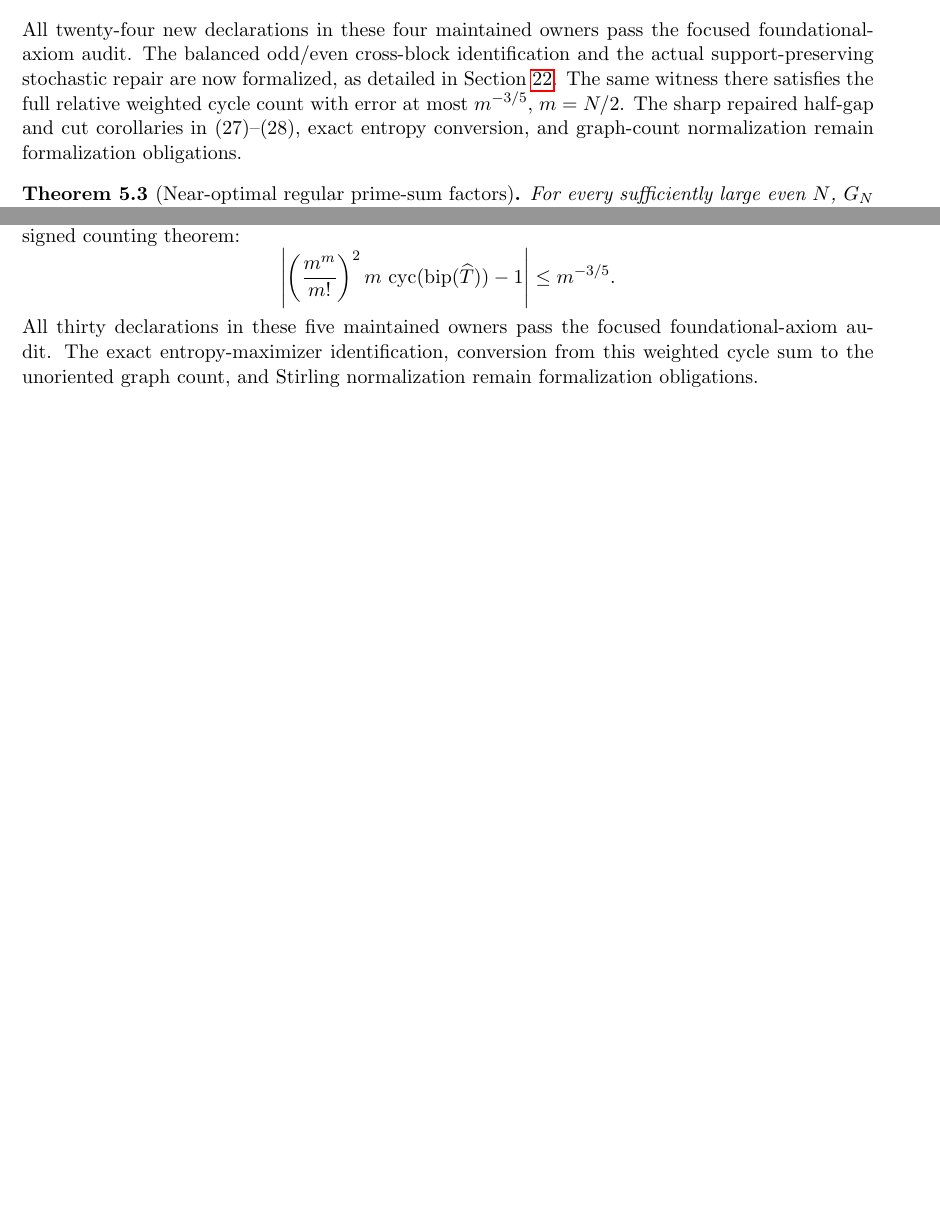
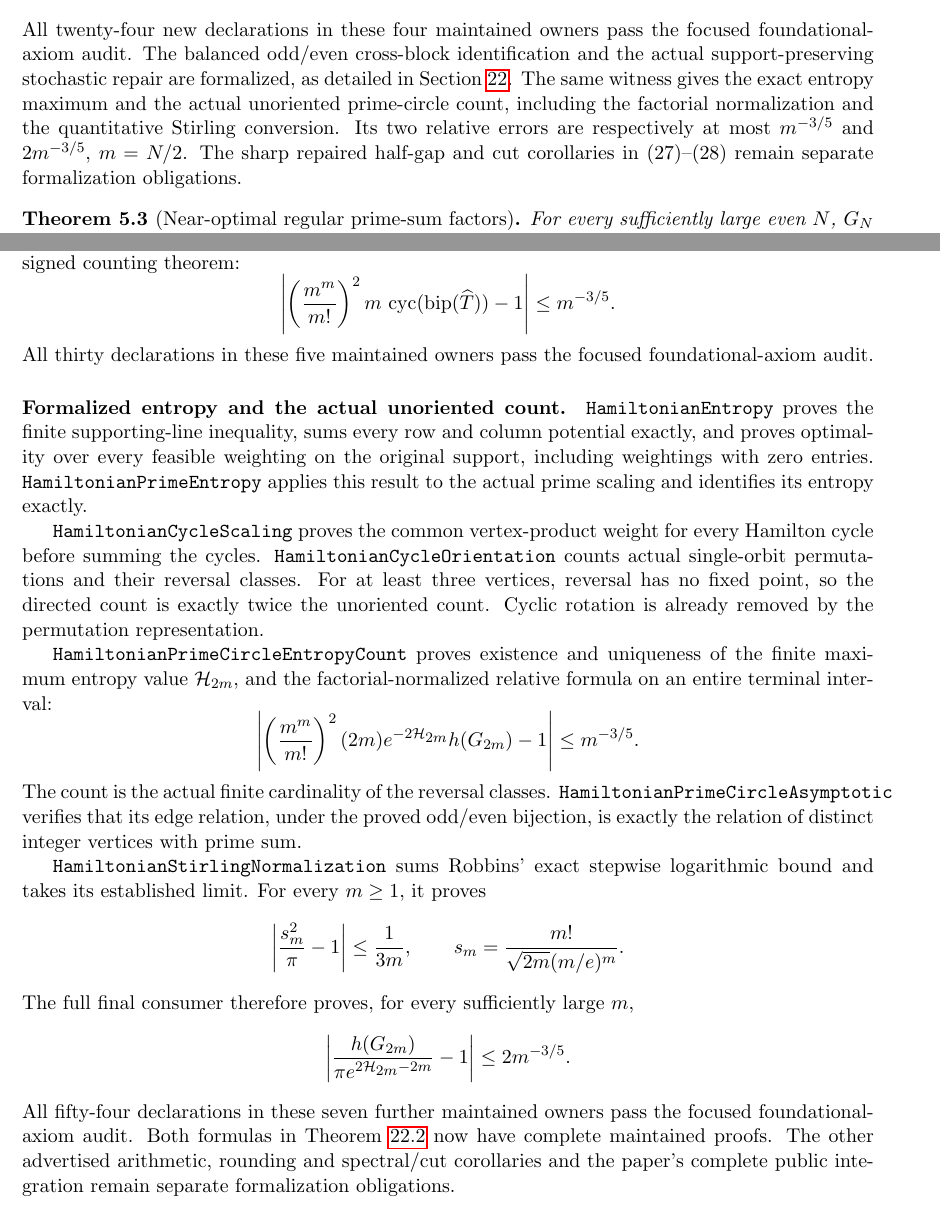
Before and after one commit to kimihiro64/prime-factor-oscillations, a LaTeX paper (paper/weighted-expander-rounding-20261114/main.tex, which reads paper/weighted-expander-rounding-20261114/prime-circle-relative.tex, paper/weighted-expander-rounding-20261114/regular-factors.tex): two parts of pages 15 and 92 of 99 before the commit and two parts of pages 15 and 92 of 100 after it, joined at a grey line, cut so that both start at the same text, the shorter picture padded with empty space. Compiled offline with pdfLaTeX.

Commit message:
Prove the exact entropy and relative actual prime-circle count

```diff
--- a/paper/weighted-expander-rounding-20261114/prime-circle-relative.tex
+++ b/paper/weighted-expander-rounding-20261114/prime-circle-relative.tex
@@ -212,9 +212,56 @@ actual arithmetic inputs in the complete signed counting theorem:
 \]
 All thirty declarations in these five maintained owners pass the
 focused foundational-axiom audit.
-The exact entropy-maximizer identification, conversion from this
-weighted cycle sum to the unoriented graph count, and Stirling
-normalization remain formalization obligations.
+\paragraph{Formalized entropy and the actual unoriented count.}
+\texttt{HamiltonianEntropy} proves the finite supporting-line
+inequality, sums every row and column potential exactly, and
+proves optimality over every feasible weighting on the original
+support, including weightings with zero entries.
+\texttt{HamiltonianPrimeEntropy} applies this result to the actual
+prime scaling and identifies its entropy exactly.
+
+\texttt{HamiltonianCycleScaling} proves the common vertex-product
+weight for every Hamilton cycle before summing the cycles.
+\texttt{HamiltonianCycleOrientation} counts actual single-orbit
+permutations and their reversal classes. For at least three
+vertices, reversal has no fixed point, so the directed count is
+exactly twice the unoriented count. Cyclic rotation is already
+removed by the permutation representation.
+
+\texttt{HamiltonianPrimeCircleEntropyCount} proves existence and
+uniqueness of the finite maximum entropy value \({\cal H}_{2m}\),
+and the factorial-normalized relative formula on an entire
+terminal interval:
+\[
+ \left|\left(\frac{m^m}{m!}\right)^2
+       (2m)e^{-2{\cal H}_{2m}}h(G_{2m})-1\right|
+                                    \leq m^{-3/5}.
+\]
+The count is the actual finite cardinality of the reversal
+classes. \texttt{HamiltonianPrimeCircleAsymptotic} verifies that
+its edge relation, under the proved odd/even bijection, is exactly
+the relation of distinct integer vertices with prime sum.
+
+\texttt{HamiltonianStirlingNormalization} sums Robbins' exact
+stepwise logarithmic bound and takes its established limit.
+For every \(m\geq1\), it proves
+\[
+ \left|\frac{s_m^2}{\pi}-1\right|\leq\frac1{3m},
+ \qquad s_m=\frac{m!}{\sqrt{2m}(m/e)^m}.
+\]
+The full final consumer therefore proves, for every sufficiently
+large \(m\),
+\[
+ \left|\frac{h(G_{2m})}
+              {\pi e^{2{\cal H}_{2m}-2m}}-1\right|
+                                    \leq 2m^{-3/5}.
+\]
+All fifty-four declarations in these seven further maintained
+owners pass the focused foundational-axiom audit.
+Both formulas in Theorem~\ref{thm:relativeprimecircles} now have
+complete maintained proofs. The other advertised arithmetic,
+rounding and spectral/cut corollaries and the paper's complete
+public integration remain separate formalization obligations.
 
 Let \(G_N\), for even \(N=2m\), have vertices \(1,\ldots,N\)
 and edges at distinct prime sums.
--- a/paper/weighted-expander-rounding-20261114/regular-factors.tex
+++ b/paper/weighted-expander-rounding-20261114/regular-factors.tex
@@ -197,13 +197,14 @@ is formalized without an auxiliary grid:
 All twenty-four new declarations in these four maintained owners
 pass the focused foundational-axiom audit.
 The balanced odd/even cross-block identification and the actual
-support-preserving stochastic repair are now formalized, as
-detailed in Section~\ref{sec:relativeprimecircles}. The same
-witness there satisfies the full relative weighted cycle count
-with error at most \(m^{-3/5}\), \(m=N/2\).
-The sharp repaired half-gap and cut corollaries in (27)--(28),
-exact entropy conversion, and graph-count normalization remain
-formalization obligations.
+support-preserving stochastic repair are formalized, as detailed
+in Section~\ref{sec:relativeprimecircles}. The same witness gives
+the exact entropy maximum and the actual unoriented prime-circle
+count, including the factorial normalization and the quantitative
+Stirling conversion. Its two relative errors are respectively
+at most \(m^{-3/5}\) and \(2m^{-3/5}\), \(m=N/2\).
+The sharp repaired half-gap and cut corollaries in (27)--(28)
+remain separate formalization obligations.
 
 \begin{theorem}[Near-optimal regular prime-sum factors]
 \label{thm:nearlyoptimalfactor}
```
Also changed, not shown: 8 other files.
